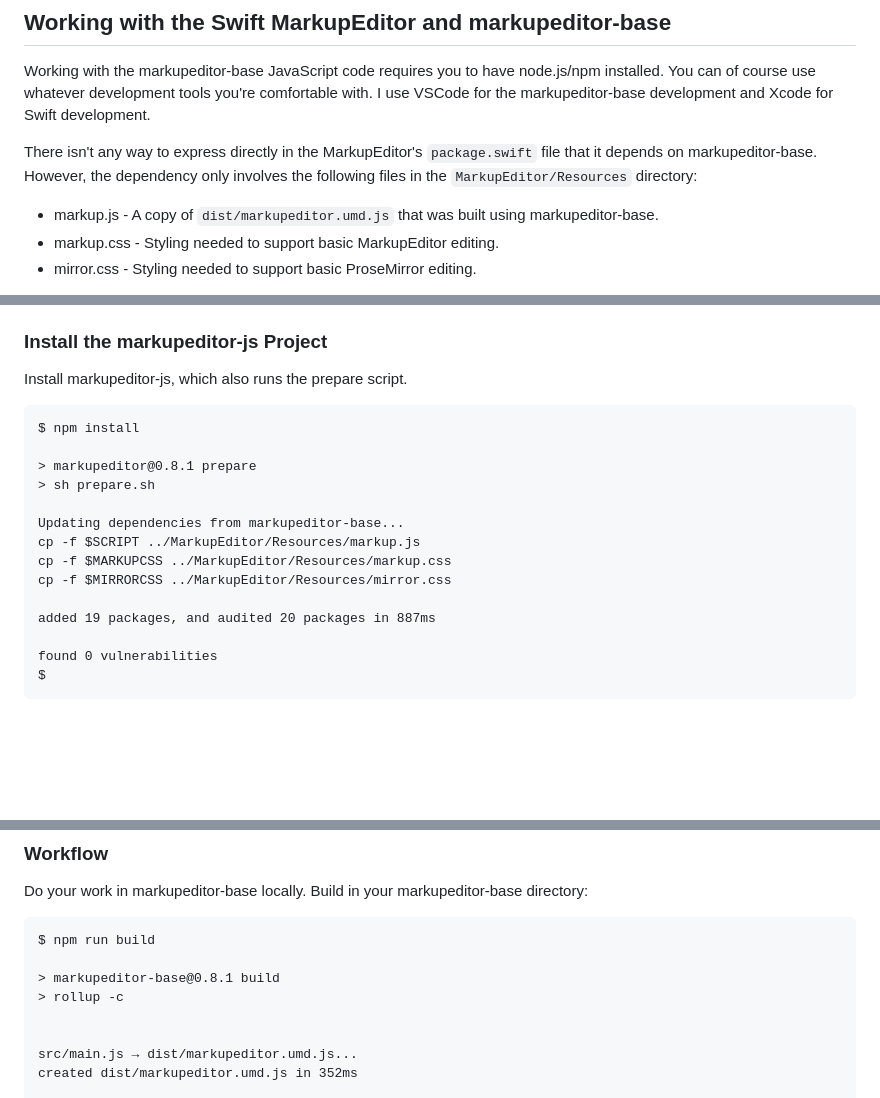
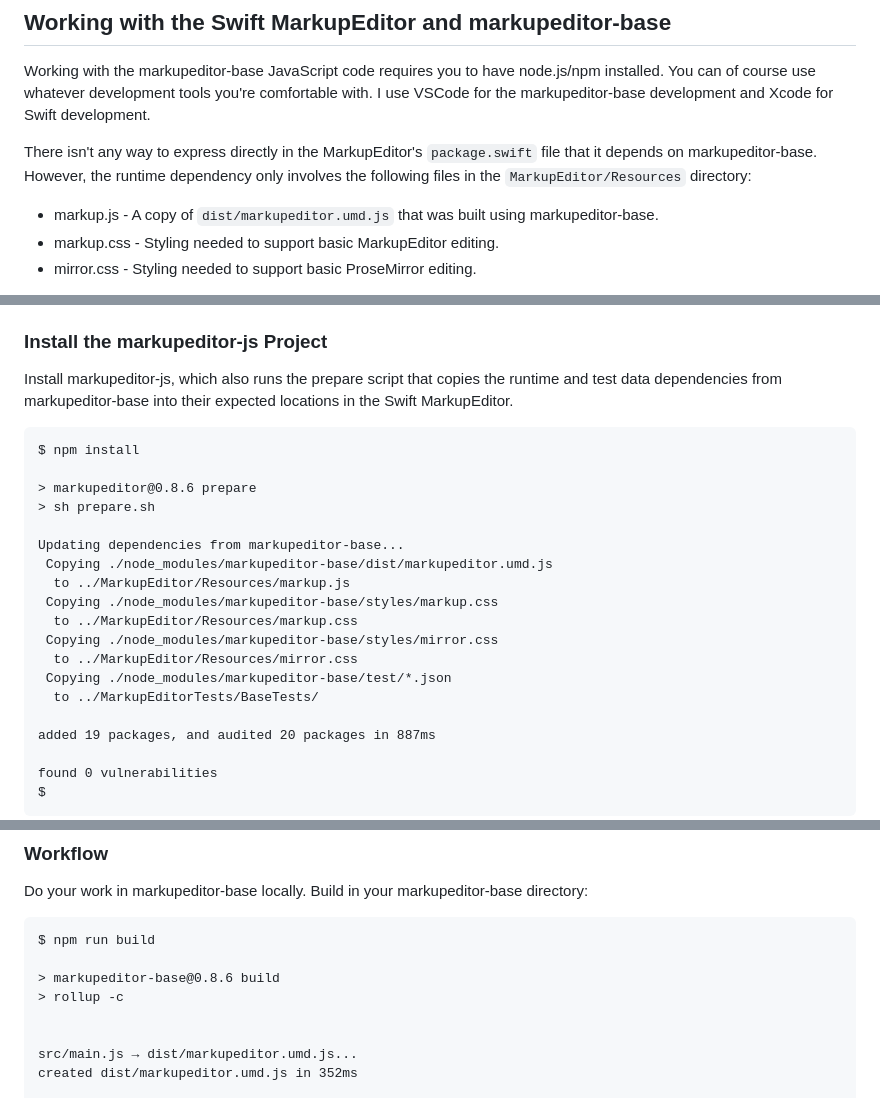
Before and after one commit to stevengharris/MarkupEditor, a Markdown page: markupeditor-js/README.md, 3 parts joined by grey strips. GitHub-like rendering; blank space fills up the shorter version.

Commit message:
Update README and CHANGE.LOG

````diff
--- a/markupeditor-js/README.md
+++ b/markupeditor-js/README.md
@@ -20,7 +20,7 @@ The formalization of [markupeditor-base](https://github.com/stevengharris/markup
 
 Working with the markupeditor-base JavaScript code requires you to have node.js/npm installed. You can of course use whatever development tools you're comfortable with. I use VSCode for the markupeditor-base development and Xcode for Swift development.
 
-There isn't any way to express directly in the MarkupEditor's `package.swift` file that it depends on markupeditor-base. However, the dependency only involves the following files in the `MarkupEditor/Resources` directory:
+There isn't any way to express directly in the MarkupEditor's `package.swift` file that it depends on markupeditor-base. However, the runtime dependency only involves the following files in the `MarkupEditor/Resources` directory:
 
 * markup.js - A copy of `dist/markupeditor.umd.js` that was built using markupeditor-base.
 * markup.css - Styling needed to support basic MarkupEditor editing.
@@ -32,18 +32,23 @@ The `markupeditor-js` directory defines an npm package in `package.json` that de
 
 ### Install the markupeditor-js Project
 
-Install markupeditor-js, which also runs the prepare script.
+Install markupeditor-js, which also runs the prepare script that copies the runtime and test data dependencies from markupeditor-base into their expected locations in the Swift MarkupEditor.
 
 ```
 $ npm install
 
-> markupeditor@0.8.1 prepare
+> markupeditor@0.8.6 prepare
 > sh prepare.sh
 
 Updating dependencies from markupeditor-base...
-cp -f $SCRIPT ../MarkupEditor/Resources/markup.js
-cp -f $MARKUPCSS ../MarkupEditor/Resources/markup.css
-cp -f $MIRRORCSS ../MarkupEditor/Resources/mirror.css
+ Copying ./node_modules/markupeditor-base/dist/markupeditor.umd.js
+  to ../MarkupEditor/Resources/markup.js
+ Copying ./node_modules/markupeditor-base/styles/markup.css
+  to ../MarkupEditor/Resources/markup.css
+ Copying ./node_modules/markupeditor-base/styles/mirror.css
+  to ../MarkupEditor/Resources/mirror.css
+ Copying ./node_modules/markupeditor-base/test/*.json
+  to ../MarkupEditorTests/BaseTests/
 
 added 19 packages, and audited 20 packages in 887ms
 
@@ -74,7 +79,7 @@ Do your work in markupeditor-base locally. Build in your markupeditor-base direc
 ```
 $ npm run build
 
-> markupeditor-base@0.8.1 build
+> markupeditor-base@0.8.6 build
 > rollup -c
 
 
````
Also changed, not shown: other parts of markupeditor-js/README.md (+1 -1 lines), CHANGELOG.md (+4 -3 lines).
